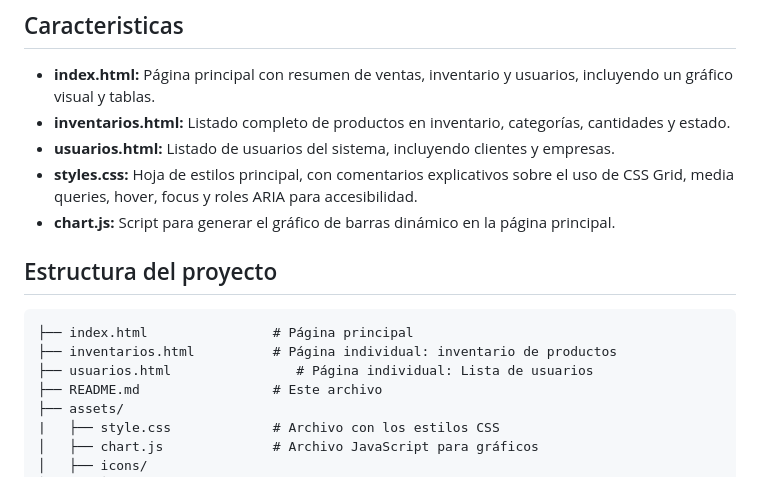
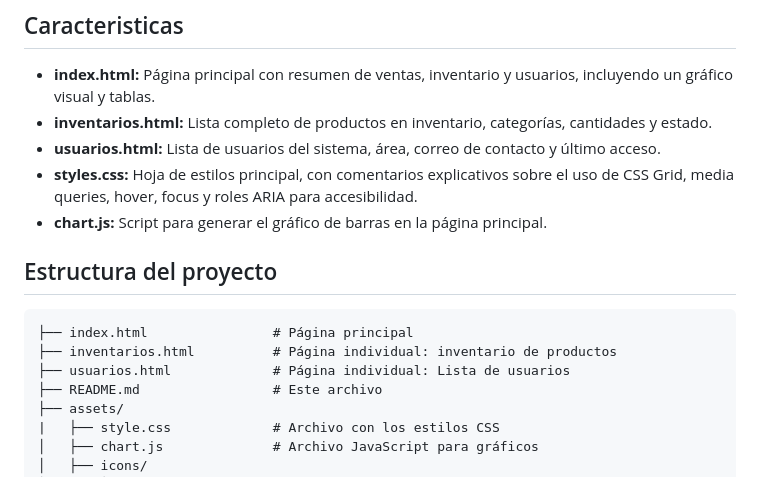
Before and after one commit to ValeriaHV/Dashboard-Administrativo, a Markdown page: README.md, the part around the change. Drawn GitHub-style.

````diff
--- a/README.md
+++ b/README.md
@@ -10,17 +10,17 @@ Este dashboard es una simulación de un sistema administrativo para gestión de
 ## Caracteristicas
 
 - **index.html:** Página principal con resumen de ventas, inventario y usuarios, incluyendo un gráfico visual y tablas.
-- **inventarios.html:** Listado completo de productos en inventario, categorías, cantidades y estado.
-- **usuarios.html:** Listado de usuarios del sistema, incluyendo clientes y empresas.
+- **inventarios.html:** Lista completo de productos en inventario, categorías, cantidades y estado.
+- **usuarios.html:** Lista de usuarios del sistema, área, correo de contacto y último acceso.
 - **styles.css:** Hoja de estilos principal, con comentarios explicativos sobre el uso de CSS Grid, media queries, hover, focus y roles ARIA para accesibilidad.
-- **chart.js:** Script para generar el gráfico de barras dinámico en la página principal.
+- **chart.js:** Script para generar el gráfico de barras en la página principal.
 
 ## Estructura del proyecto
 
 ```
 ├── index.html                # Página principal
 ├── inventarios.html          # Página individual: inventario de productos
-├── usuarios.html                # Página individual: Lista de usuarios
+├── usuarios.html             # Página individual: Lista de usuarios
 ├── README.md                 # Este archivo
 ├── assets/
 |   ├── style.css             # Archivo con los estilos CSS
````
